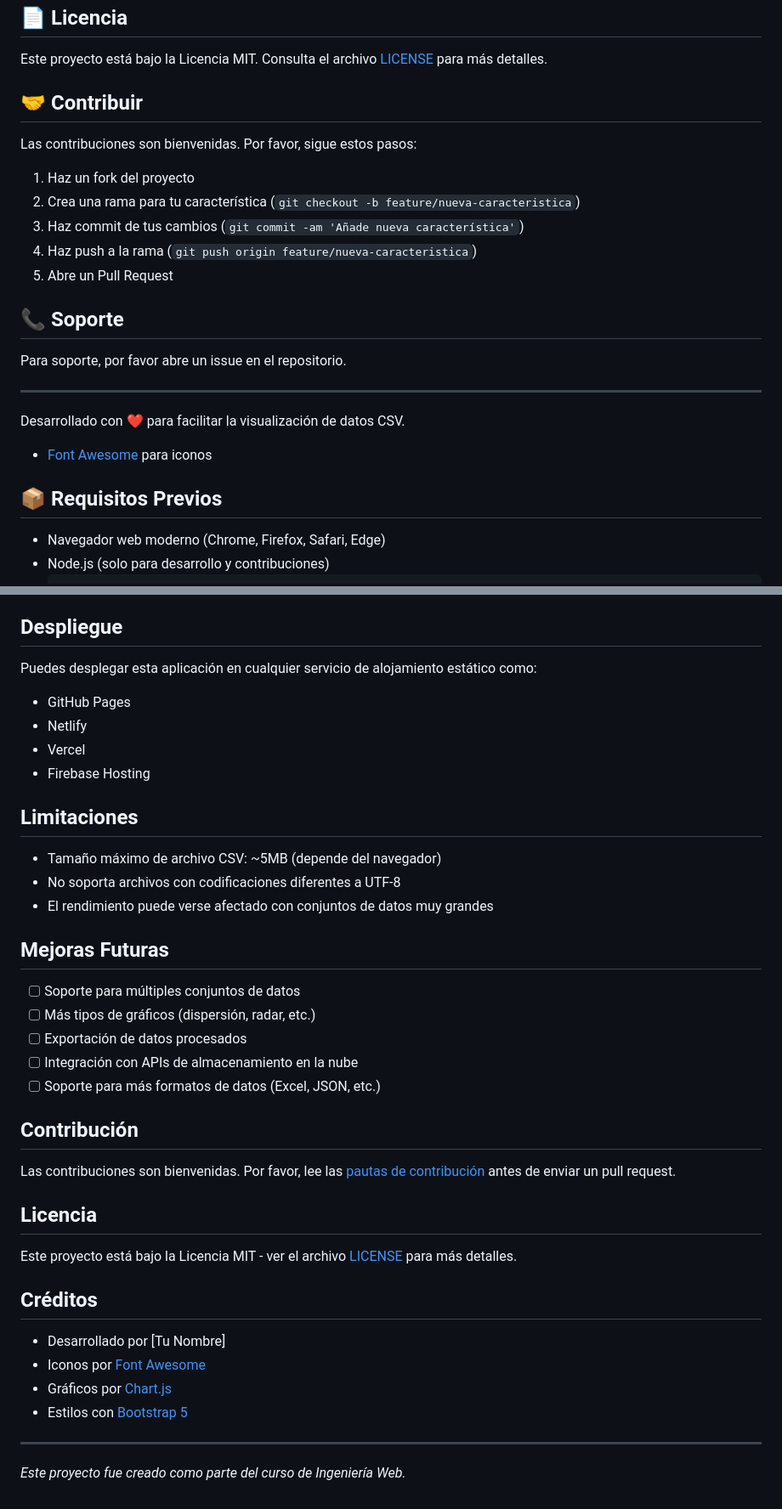
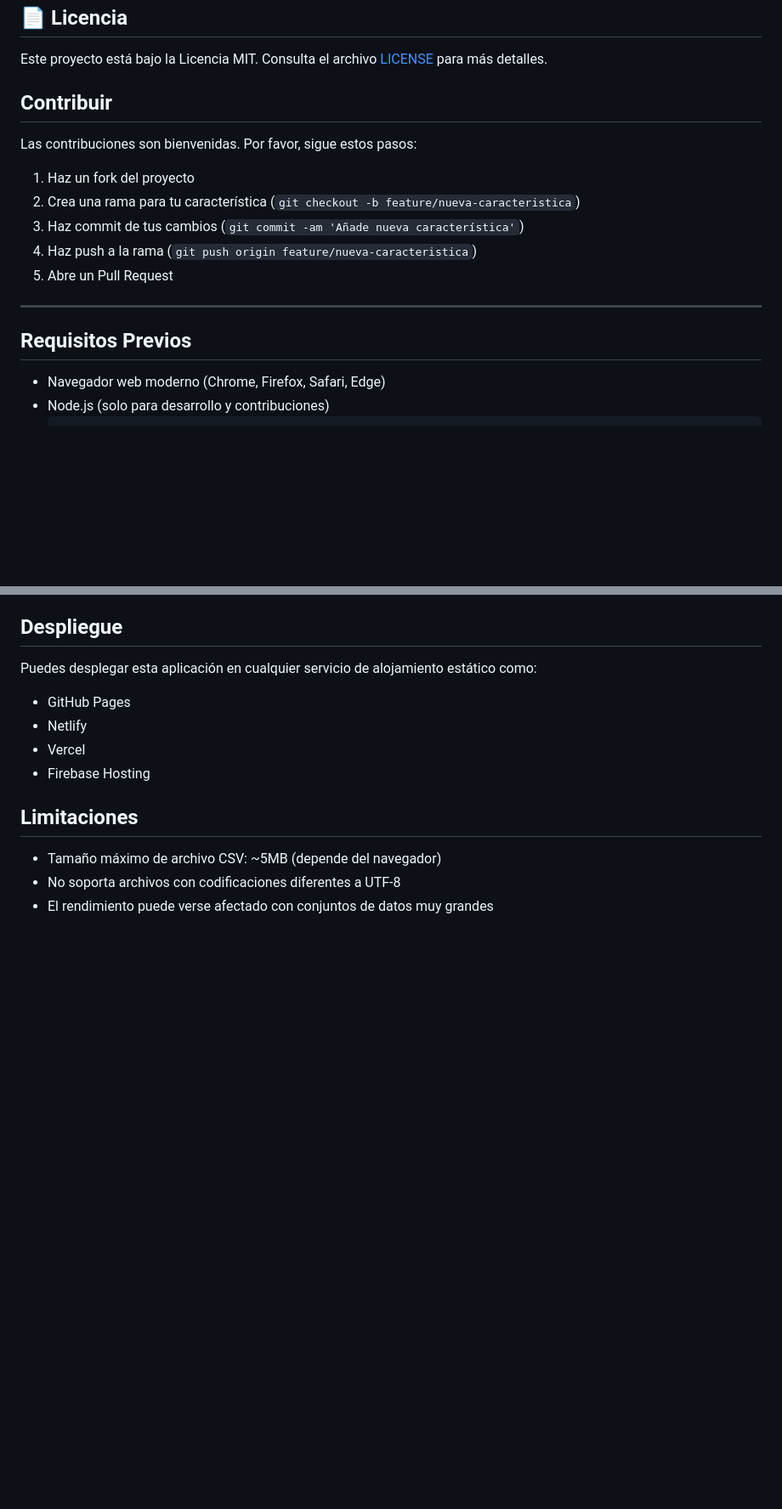
Before and after one commit to JCbral04/Parcial-Practico, a Markdown page: README.md, 2 parts joined by grey strips. Shown: that part at 85% size. Drawn GitHub-style; blank space fills up the shorter version.

```diff
--- a/README.md
+++ b/README.md
@@ -99,7 +99,7 @@ Puedes personalizar la apariencia modificando las variables CSS en `css/styles.c
 
 Este proyecto está bajo la Licencia MIT. Consulta el archivo [LICENSE](LICENSE) para más detalles.
 
-## 🤝 Contribuir
+##  Contribuir
 
 Las contribuciones son bienvenidas. Por favor, sigue estos pasos:
 
@@ -109,16 +109,9 @@ Las contribuciones son bienvenidas. Por favor, sigue estos pasos:
 4. Haz push a la rama (`git push origin feature/nueva-caracteristica`)
 5. Abre un Pull Request
 
-## 📞 Soporte
-
-Para soporte, por favor abre un issue en el repositorio.
-
 ---
 
-Desarrollado con ❤️ para facilitar la visualización de datos CSV.
-- [Font Awesome](https://fontawesome.com/) para iconos
-
-## 📦 Requisitos Previos
+##  Requisitos Previos
 
 - Navegador web moderno (Chrome, Firefox, Safari, Edge)
 - Node.js (solo para desarrollo y contribuciones)
@@ -237,30 +230,3 @@ Puedes desplegar esta aplicación en cualquier servicio de alojamiento estático
 - Tamaño máximo de archivo CSV: ~5MB (depende del navegador)
 - No soporta archivos con codificaciones diferentes a UTF-8
 - El rendimiento puede verse afectado con conjuntos de datos muy grandes
-
-## Mejoras Futuras
-
-- [ ] Soporte para múltiples conjuntos de datos
-- [ ] Más tipos de gráficos (dispersión, radar, etc.)
-- [ ] Exportación de datos procesados
-- [ ] Integración con APIs de almacenamiento en la nube
-- [ ] Soporte para más formatos de datos (Excel, JSON, etc.)
-
-## Contribución
-
-Las contribuciones son bienvenidas. Por favor, lee las [pautas de contribución](CONTRIBUTING.md) antes de enviar un pull request.
-
-## Licencia
-
-Este proyecto está bajo la Licencia MIT - ver el archivo [LICENSE](LICENSE) para más detalles.
-
-## Créditos
-
-- Desarrollado por [Tu Nombre]
-- Iconos por [Font Awesome](https://fontawesome.com/)
-- Gráficos por [Chart.js](https://www.chartjs.org/)
-- Estilos con [Bootstrap 5](https://getbootstrap.com/)
-
----
-
-*Este proyecto fue creado como parte del curso de Ingeniería Web.*
```
Also changed, not shown: other parts of README.md (+14 -14 lines).
